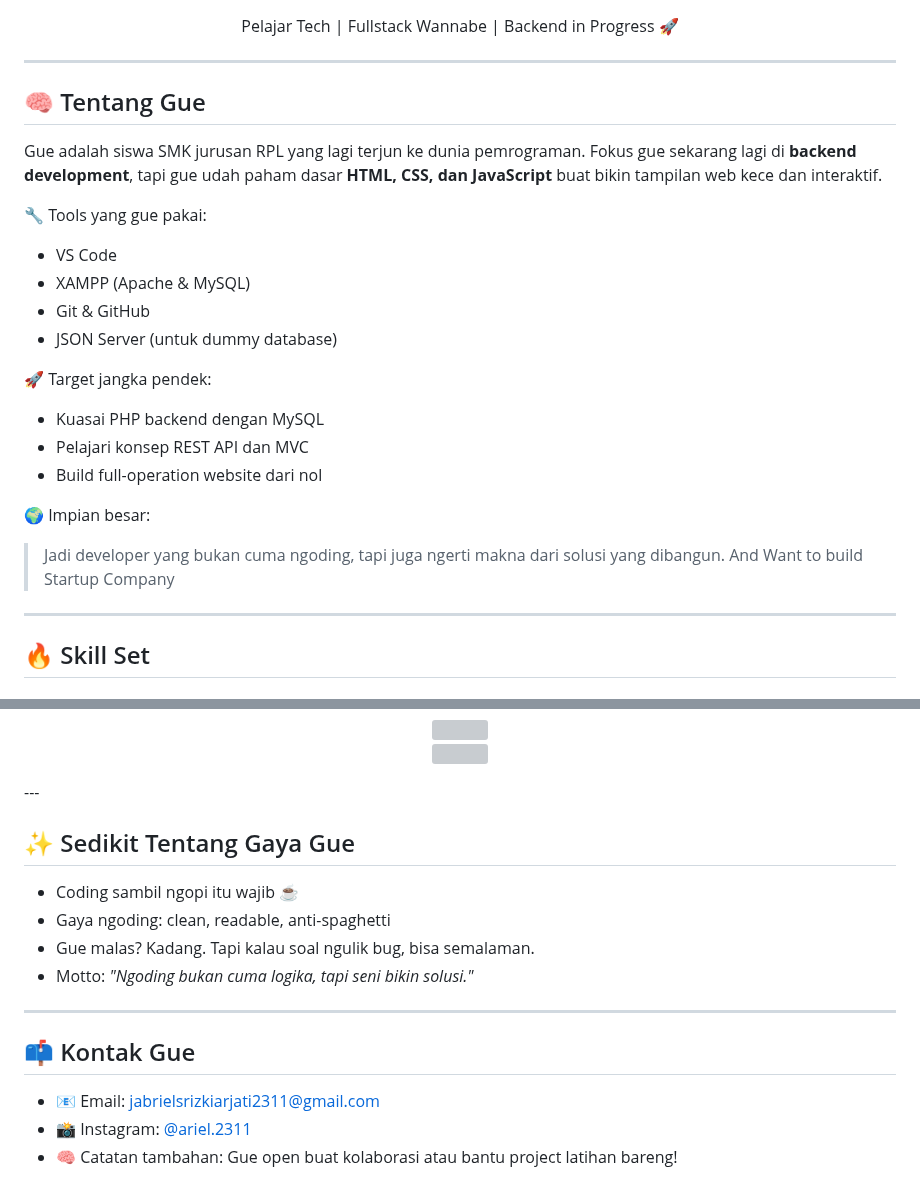
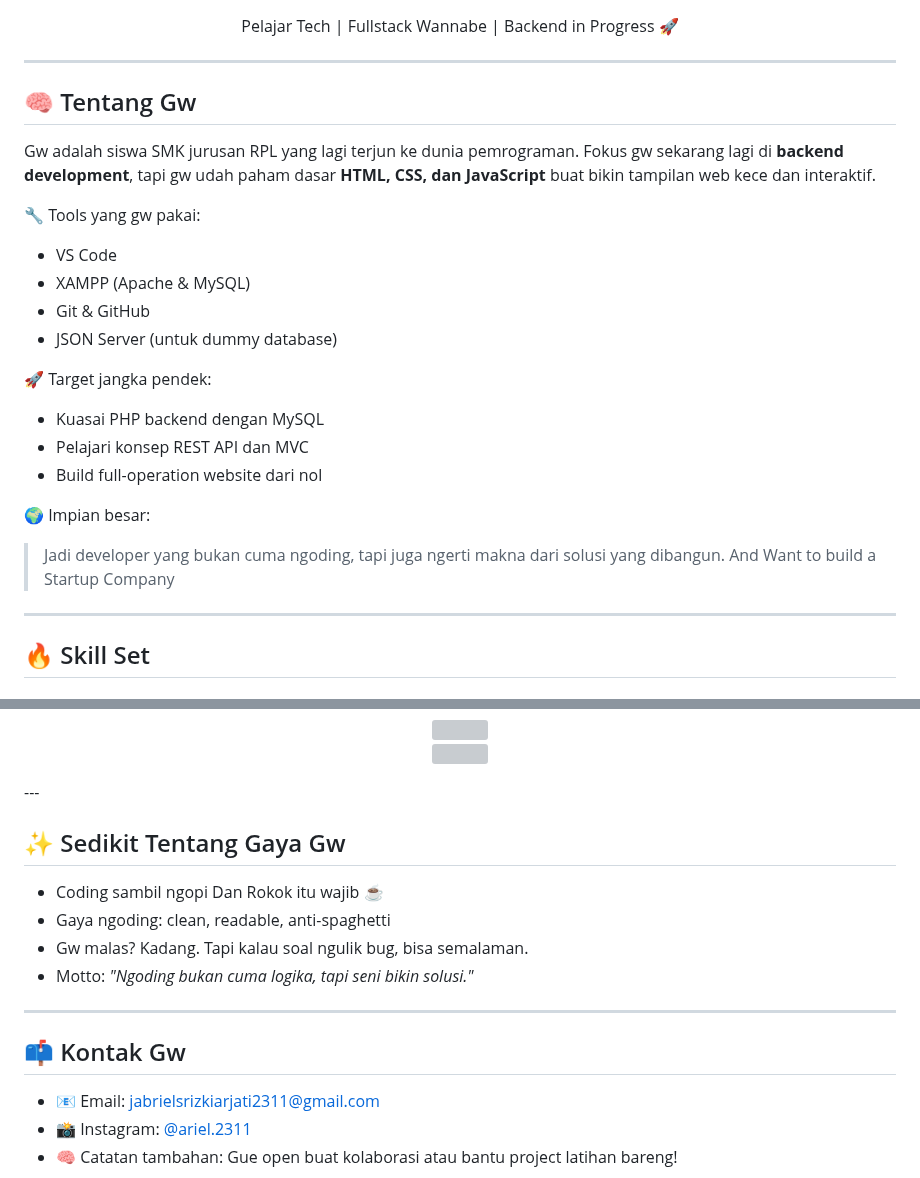
Before and after one commit to 64539/My-Bio, a Markdown page: README.md, 2 parts joined by grey strips. Rendered like a GitHub page; grey boxes are pictures that could not be loaded.

```diff
--- a/README.md
+++ b/README.md
@@ -3,11 +3,11 @@
 
 ---
 
-## 🧠 Tentang Gue
+## 🧠 Tentang Gw
 
-Gue adalah siswa SMK jurusan RPL yang lagi terjun ke dunia pemrograman. Fokus gue sekarang lagi di **backend development**, tapi gue udah paham dasar **HTML, CSS, dan JavaScript** buat bikin tampilan web kece dan interaktif.
+Gw adalah siswa SMK jurusan RPL yang lagi terjun ke dunia pemrograman. Fokus gw sekarang lagi di **backend development**, tapi gw udah paham dasar **HTML, CSS, dan JavaScript** buat bikin tampilan web kece dan interaktif.
 
-🔧 Tools yang gue pakai:
+🔧 Tools yang gw pakai:
 - VS Code
 - XAMPP (Apache & MySQL)
 - Git & GitHub
@@ -20,7 +20,7 @@ Gue adalah siswa SMK jurusan RPL yang lagi terjun ke dunia pemrograman. Fokus gu
 
 🌍 Impian besar:
 > Jadi developer yang bukan cuma ngoding, tapi juga ngerti makna dari solusi yang dibangun.
-> And Want to build Startup Company
+> And Want to build a Startup Company
 
 ---
 
@@ -67,16 +67,16 @@ Gue adalah siswa SMK jurusan RPL yang lagi terjun ke dunia pemrograman. Fokus gu
 </p>
 ---
 
-## ✨ Sedikit Tentang Gaya Gue
+## ✨ Sedikit Tentang Gaya Gw
 
-- Coding sambil ngopi itu wajib ☕
+- Coding sambil ngopi Dan Rokok itu wajib ☕
 - Gaya ngoding: clean, readable, anti-spaghetti
-- Gue malas? Kadang. Tapi kalau soal ngulik bug, bisa semalaman.
+- Gw malas? Kadang. Tapi kalau soal ngulik bug, bisa semalaman.
 - Motto: *"Ngoding bukan cuma logika, tapi seni bikin solusi."*
 
 ---
 
-## 📫 Kontak Gue
+## 📫 Kontak Gw
 
 - 📧 Email: jabrielsrizkiarjati2311@gmail.com
 - 📸 Instagram: [@ariel.2311](https://www.instagram.com/ariel.2311)
```
